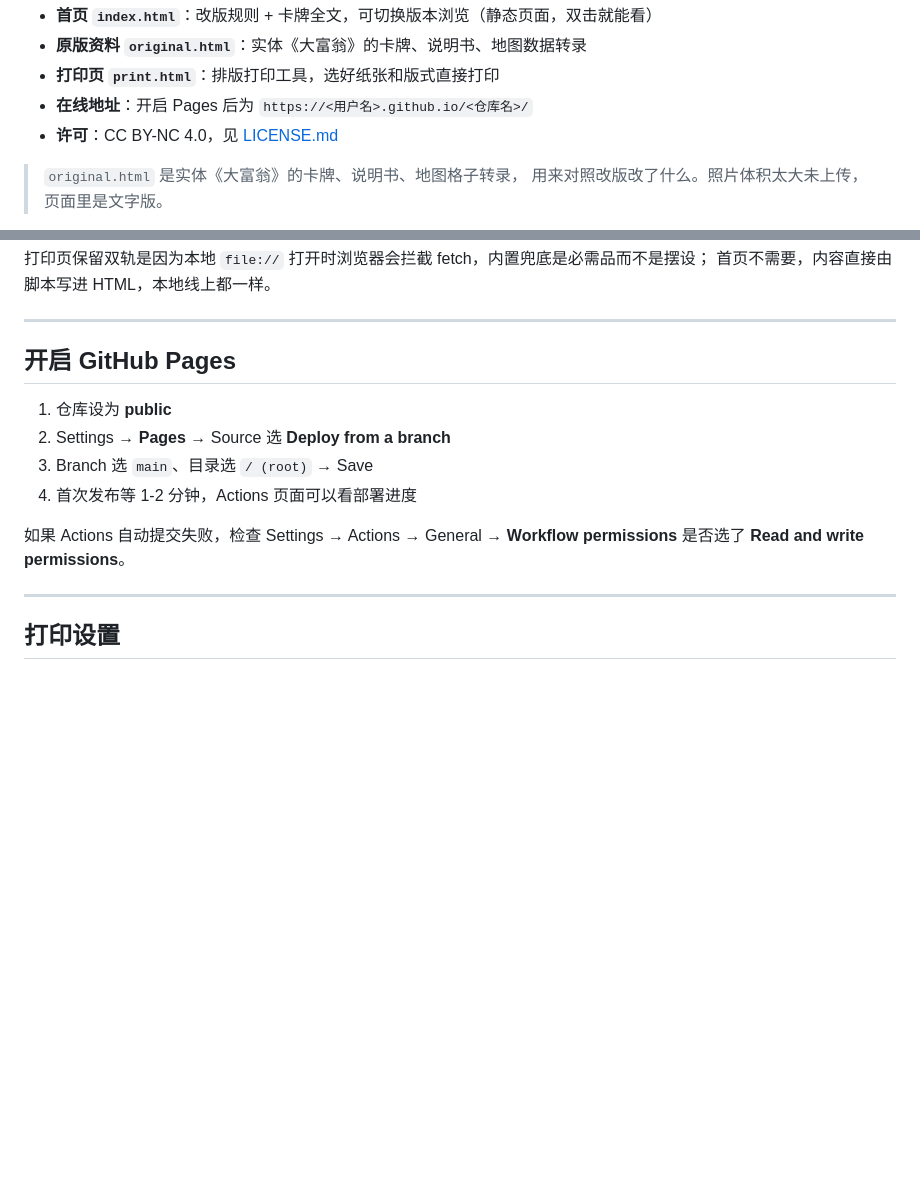
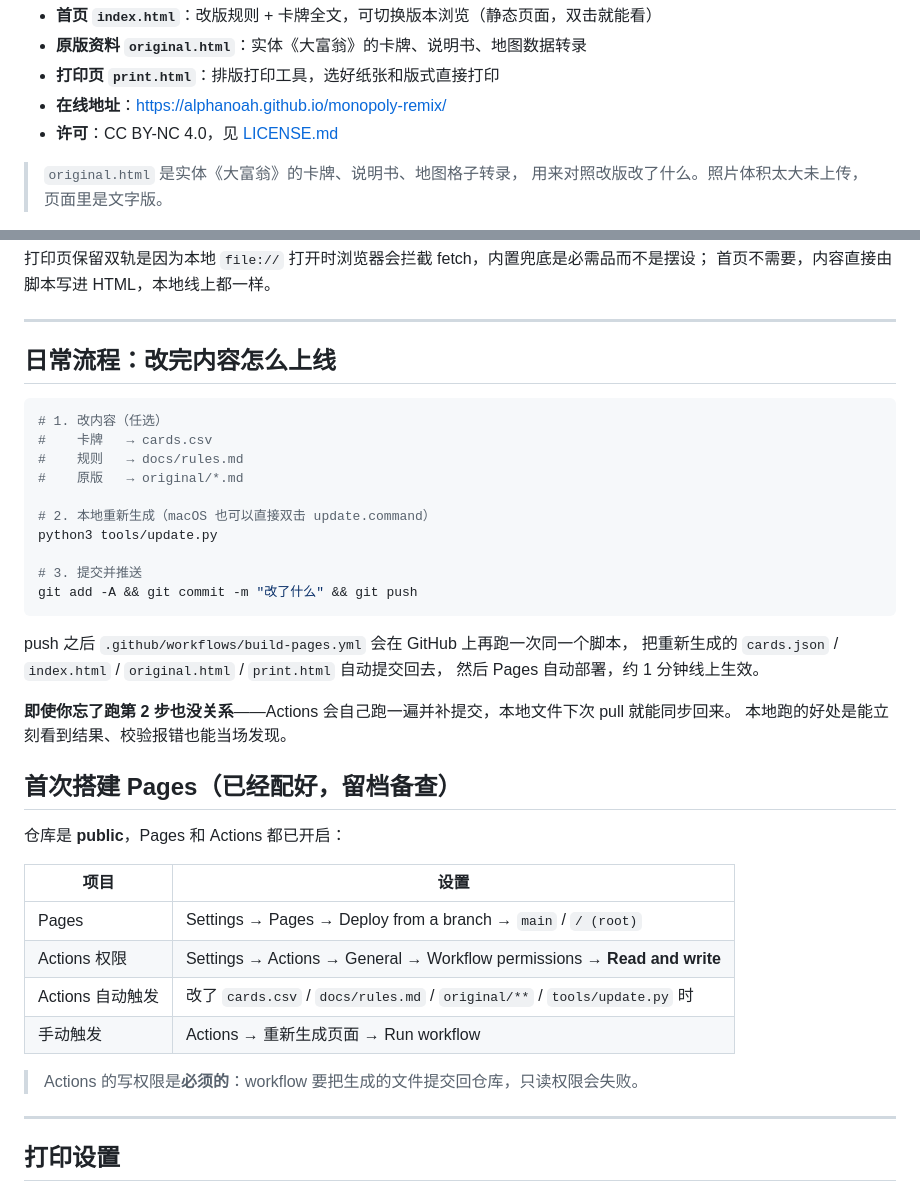
Before and after one commit to alphanoah/monopoly-remix, a Markdown page: README.md, 2 parts joined by grey strips. GitHub-like rendering; blank space fills up the shorter version.

Commit message:
docs: README 补真实 Pages 地址、日常上线流程与 Pages/Actions 配置留档

````diff
--- a/README.md
+++ b/README.md
@@ -17,7 +17,7 @@
 - **首页 `index.html`**：改版规则 + 卡牌全文，可切换版本浏览（静态页面，双击就能看）
 - **原版资料 `original.html`**：实体《大富翁》的卡牌、说明书、地图数据转录
 - **打印页 `print.html`**：排版打印工具，选好纸张和版式直接打印
-- **在线地址**：开启 Pages 后为 `https://<用户名>.github.io/<仓库名>/`
+- **在线地址**：https://alphanoah.github.io/monopoly-remix/
 - **许可**：CC BY-NC 4.0，见 [LICENSE.md](LICENSE.md)
 
 > `original.html` 是实体《大富翁》的卡牌、说明书、地图格子转录，
@@ -89,14 +89,40 @@ version,deck,seq,face,event,effect,cond,win,lose,rate,use
 
 ---
 
-## 开启 GitHub Pages
+## 日常流程：改完内容怎么上线
 
-1. 仓库设为 **public**
-2. Settings → **Pages** → Source 选 **Deploy from a branch**
-3. Branch 选 `main`、目录选 `/ (root)` → Save
-4. 首次发布等 1-2 分钟，Actions 页面可以看部署进度
+```bash
+# 1. 改内容（任选）
+#    卡牌   → cards.csv
+#    规则   → docs/rules.md
+#    原版   → original/*.md
 
-如果 Actions 自动提交失败，检查 Settings → Actions → General → **Workflow permissions** 是否选了 **Read and write permissions**。
+# 2. 本地重新生成（macOS 也可以直接双击 update.command）
+python3 tools/update.py
+
+# 3. 提交并推送
+git add -A && git commit -m "改了什么" && git push
+```
+
+push 之后 `.github/workflows/build-pages.yml` 会在 GitHub 上再跑一次同一个脚本，
+把重新生成的 `cards.json` / `index.html` / `original.html` / `print.html` 自动提交回去，
+然后 Pages 自动部署，约 1 分钟线上生效。
+
+**即使你忘了跑第 2 步也没关系**——Actions 会自己跑一遍并补提交，本地文件下次 pull 就能同步回来。
+本地跑的好处是能立刻看到结果、校验报错也能当场发现。
+
+## 首次搭建 Pages（已经配好，留档备查）
+
+仓库是 **public**，Pages 和 Actions 都已开启：
+
+| 项目 | 设置 |
+|---|---|
+| Pages | Settings → Pages → Deploy from a branch → `main` / `/ (root)` |
+| Actions 权限 | Settings → Actions → General → Workflow permissions → **Read and write** |
+| Actions 自动触发 | 改了 `cards.csv` / `docs/rules.md` / `original/**` / `tools/update.py` 时 |
+| 手动触发 | Actions → 重新生成页面 → Run workflow |
+
+> Actions 的写权限是**必须的**：workflow 要把生成的文件提交回仓库，只读权限会失败。
 
 ---
 
````
